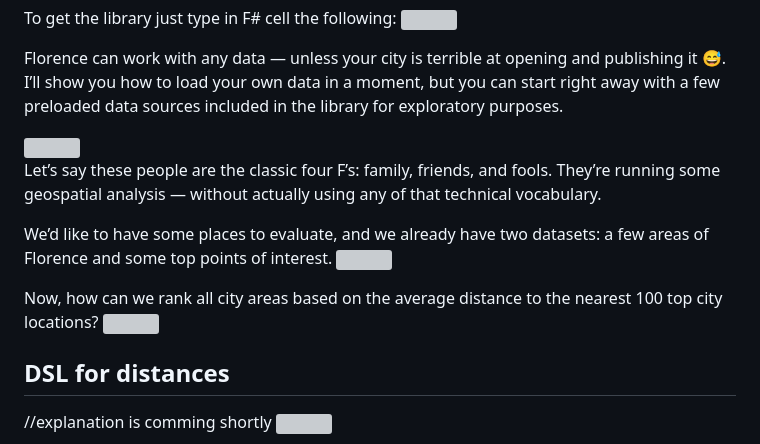
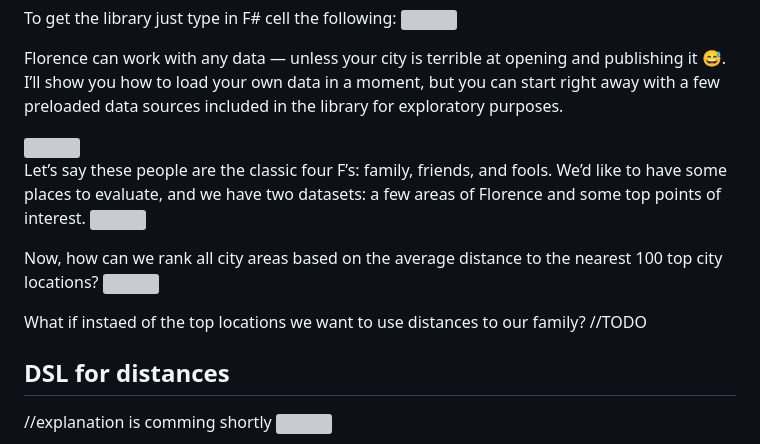
Before and after one commit to PawelStadnicki/Florence, a Markdown page: README.md, the part around the change. Drawn GitHub-style; grey boxes are pictures that could not be loaded.

Commit message:
Adjusting README.md

```diff
--- a/README.md
+++ b/README.md
@@ -52,13 +52,14 @@ I’ll show you how to load your own data in a moment, but you can start right a
 <img src="https://wrometrcloud.blob.core.windows.net/florence/img2.png"/>
 
 Let’s say these people are the classic four F’s: family, friends, and fools.
-They’re running some geospatial analysis — without actually using any of that technical vocabulary.
-
-We’d like to have some places to evaluate, and we already have two datasets: a few areas of Florence and some top points of interest.
+We’d like to have some places to evaluate, and we have two datasets: a few areas of Florence and some top points of interest.
 <img src="https://wrometrcloud.blob.core.windows.net/florence/img3.png"/>
 
 Now, how can we rank all city areas based on the average distance to the nearest 100 top city locations?
 <img src="https://wrometrcloud.blob.core.windows.net/florence/img4.png"/>
+
+What if instaed of the top locations we want to use distances to our family?
+//TODO
 
 ## DSL for distances
 //explanation is comming shortly
```
